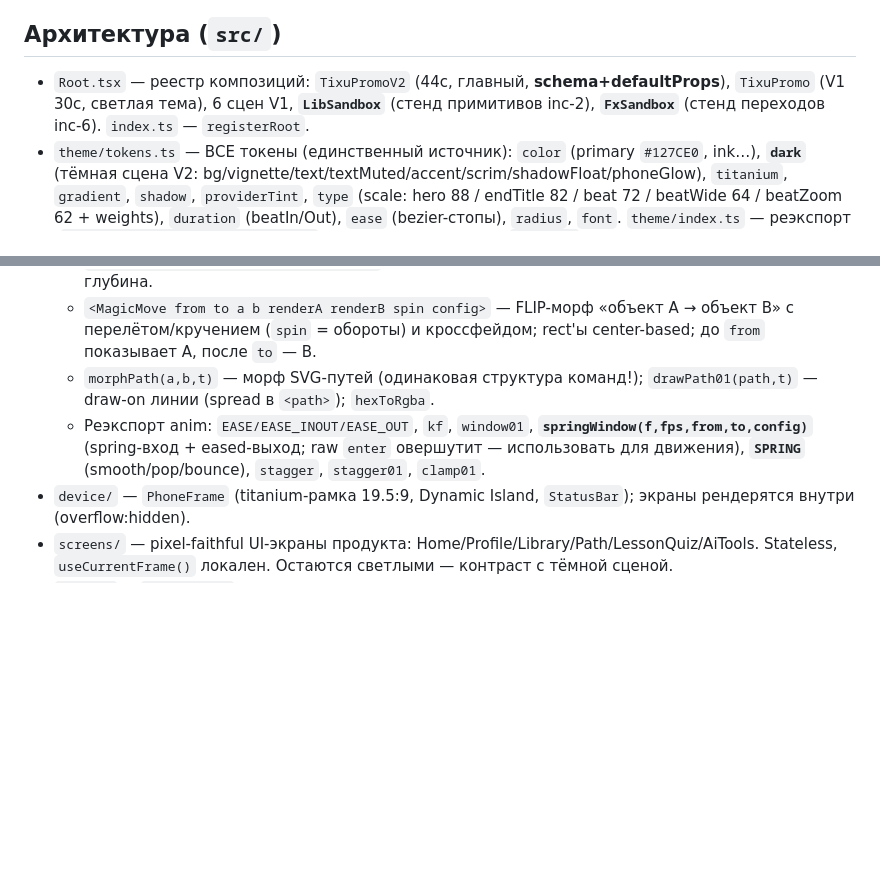
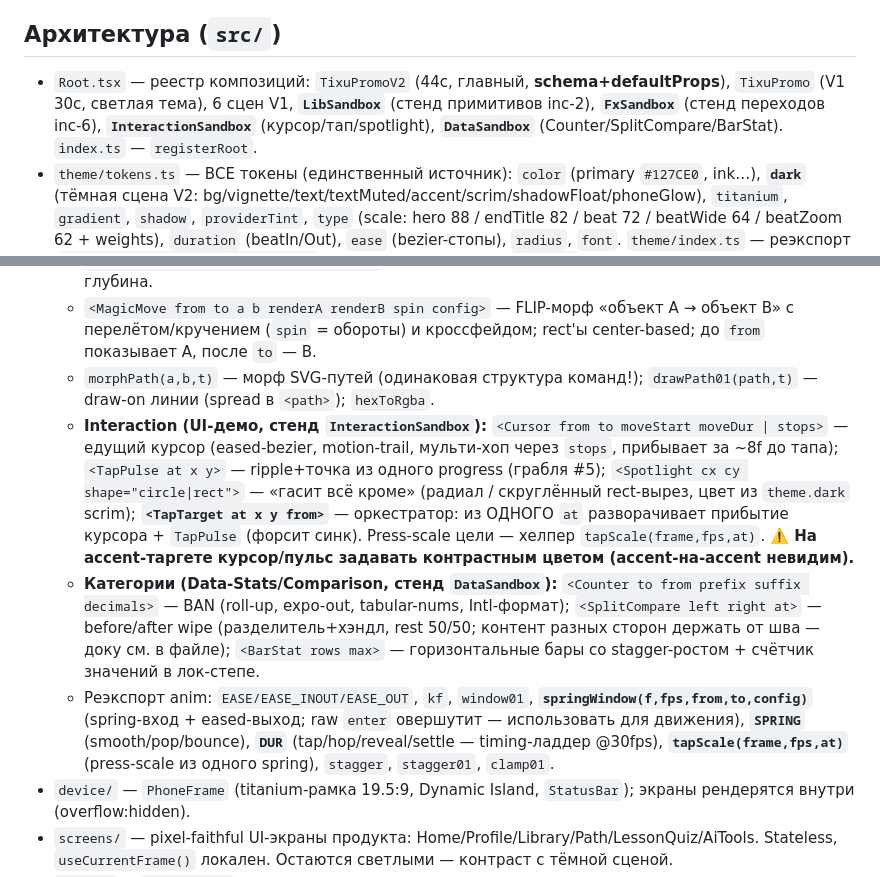
Before and after one commit to gorka2354/motion-engine, a Markdown page: CLAUDE.md, 2 parts joined by grey strips. Drawn GitHub-style; blank space fills up the shorter version.

Commit message:
docs: register interaction + category primitives in CLAUDE.md
lib/ section now lists Cursor/TapPulse/Spotlight/TapTarget (+ tapScale, DUR)
and Counter/SplitCompare/BarStat, plus the InteractionSandbox / DataSandbox
benches in the Root registry line.

Co-Authored-By: Claude Opus 4.8 (1M context) <noreply@anthropic.com>

```diff
--- a/CLAUDE.md
+++ b/CLAUDE.md
@@ -21,7 +21,7 @@
 - ⚠️ Запускать `still`/`render` **из корня проекта** (иначе `public/` assets → 404).
 
 ## Архитектура (`src/`)
-- `Root.tsx` — реестр композиций: `TixuPromoV2` (44с, главный, **schema+defaultProps**), `TixuPromo` (V1 30с, светлая тема), 6 сцен V1, **`LibSandbox`** (стенд примитивов inc-2), **`FxSandbox`** (стенд переходов inc-6). `index.ts` — `registerRoot`.
+- `Root.tsx` — реестр композиций: `TixuPromoV2` (44с, главный, **schema+defaultProps**), `TixuPromo` (V1 30с, светлая тема), 6 сцен V1, **`LibSandbox`** (стенд примитивов inc-2), **`FxSandbox`** (стенд переходов inc-6), **`InteractionSandbox`** (курсор/тап/spotlight), **`DataSandbox`** (Counter/SplitCompare/BarStat). `index.ts` — `registerRoot`.
 - `theme/tokens.ts` — ВСЕ токены (единственный источник): `color` (primary `#127CE0`, ink…), **`dark`** (тёмная сцена V2: bg/vignette/text/textMuted/accent/scrim/shadowFloat/phoneGlow), `titanium`, `gradient`, `shadow`, `providerTint`, `type` (scale: hero 88 / endTitle 82 / beat 72 / beatWide 64 / beatZoom 62 + weights), `duration` (beatIn/Out), `ease` (bezier-стопы), `radius`, `font`. `theme/index.ts` — реэкспорт (`import { theme } from "../theme"` работает как раньше). `fonts.ts` — Manrope (subsets latin; **для RU добавить cyrillic**).
 - **`lib/` — премиум-примитивы (вход: `src/lib/index.ts`):**
   - `<MotionBlur shutterAngle samples>` — блюр движения; контент внутри ДОЛЖЕН сам читать `useCurrentFrame` (см. CameraRig); оборачивать только движущееся и только в окнах движения (цена ×samples).
@@ -30,7 +30,9 @@
   - `<Parallax seed depth amplitude speed>` — органический дрейф на noise2D; слои с разной depth = глубина.
   - `<MagicMove from to a b renderA renderB spin config>` — FLIP-морф «объект A → объект B» с перелётом/кручением (`spin` = обороты) и кроссфейдом; rect'ы center-based; до `from` показывает A, после `to` — B.
   - `morphPath(a,b,t)` — морф SVG-путей (одинаковая структура команд!); `drawPath01(path,t)` — draw-on линии (spread в `<path>`); `hexToRgba`.
-  - Реэкспорт anim: `EASE/EASE_INOUT/EASE_OUT`, `kf`, `window01`, **`springWindow(f,fps,from,to,config)`** (spring-вход + eased-выход; raw `enter` овершутит — использовать для движения), **`SPRING`** (smooth/pop/bounce), `stagger`, `stagger01`, `clamp01`.
+  - **Interaction (UI-демо, стенд `InteractionSandbox`):** `<Cursor from to moveStart moveDur | stops>` — едущий курсор (eased-bezier, motion-trail, мульти-хоп через `stops`, прибывает за ~8f до тапа); `<TapPulse at x y>` — ripple+точка из одного progress (грабля #5); `<Spotlight cx cy shape="circle|rect">` — «гасит всё кроме» (радиал / скруглённый rect-вырез, цвет из `theme.dark` scrim); **`<TapTarget at x y from>`** — оркестратор: из ОДНОГО `at` разворачивает прибытие курсора + `TapPulse` (форсит синк). Press-scale цели — хелпер `tapScale(frame,fps,at)`. **⚠️ На accent-таргете курсор/пульс задавать контрастным цветом (accent-на-accent невидим).**
+  - **Категории (Data-Stats/Comparison, стенд `DataSandbox`):** `<Counter to from prefix suffix decimals>` — BAN (roll-up, expo-out, tabular-nums, Intl-формат); `<SplitCompare left right at>` — before/after wipe (разделитель+хэндл, rest 50/50; контент разных сторон держать от шва — доку см. в файле); `<BarStat rows max>` — горизонтальные бары со stagger-ростом + счётчик значений в лок-степе.
+  - Реэкспорт anim: `EASE/EASE_INOUT/EASE_OUT`, `kf`, `window01`, **`springWindow(f,fps,from,to,config)`** (spring-вход + eased-выход; raw `enter` овершутит — использовать для движения), **`SPRING`** (smooth/pop/bounce), **`DUR`** (tap/hop/reveal/settle — timing-ладдер @30fps), **`tapScale(frame,fps,at)`** (press-scale из одного spring), `stagger`, `stagger01`, `clamp01`.
 - `device/` — `PhoneFrame` (titanium-рамка 19.5:9, Dynamic Island, `StatusBar`); экраны рендерятся внутри (overflow:hidden).
 - `screens/` — pixel-faithful UI-экраны продукта: Home/Profile/Library/Path/LessonQuiz/AiTools. Stateless, `useCurrentFrame()` локален. Остаются светлыми — контраст с тёмной сценой.
 - `scenes/` + `components/` — V1 (светлая тема): 6 сцен, GradientBackground, PhoneStage, CaptionChip, BottomNav, TransitionFX.
```
